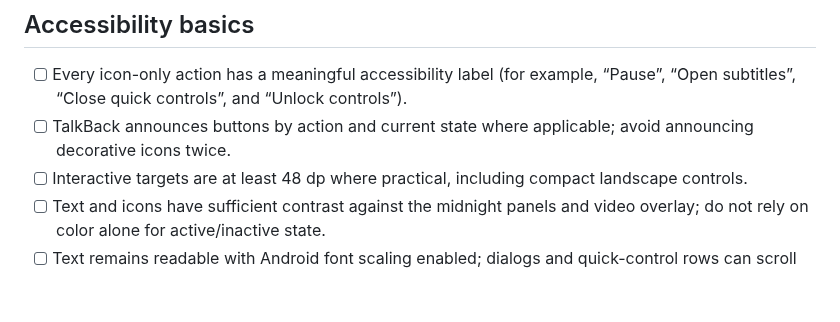
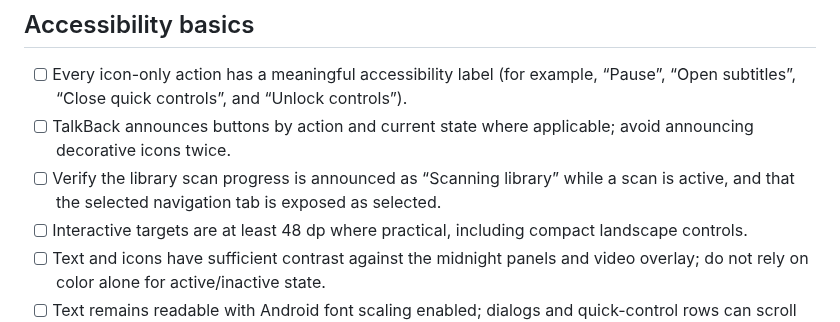
Before and after one commit to Narsing-s/Nova-Player, a Markdown page: docs/ACCESSIBILITY_UX_CHECKLIST.md, the part around the change. GitHub-like rendering; blank space fills up the shorter version.

Commit message:
docs: add library announcement verification

```diff
--- a/docs/ACCESSIBILITY_UX_CHECKLIST.md
+++ b/docs/ACCESSIBILITY_UX_CHECKLIST.md
@@ -6,6 +6,7 @@ This checklist is additive: it does not change player behavior or remove existin
 
 - [ ] Every icon-only action has a meaningful accessibility label (for example, “Pause”, “Open subtitles”, “Close quick controls”, and “Unlock controls”).
 - [ ] TalkBack announces buttons by action and current state where applicable; avoid announcing decorative icons twice.
+- [ ] Verify the library scan progress is announced as “Scanning library” while a scan is active, and that the selected navigation tab is exposed as selected.
 - [ ] Interactive targets are at least 48 dp where practical, including compact landscape controls.
 - [ ] Text and icons have sufficient contrast against the midnight panels and video overlay; do not rely on color alone for active/inactive state.
 - [ ] Text remains readable with Android font scaling enabled; dialogs and quick-control rows can scroll instead of clipping.
```
